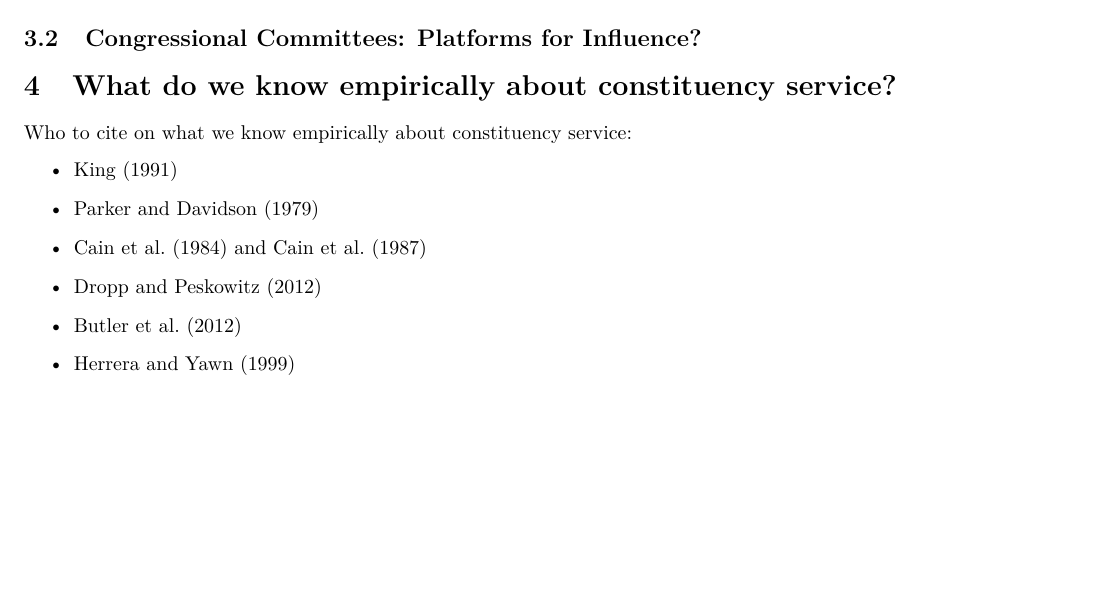
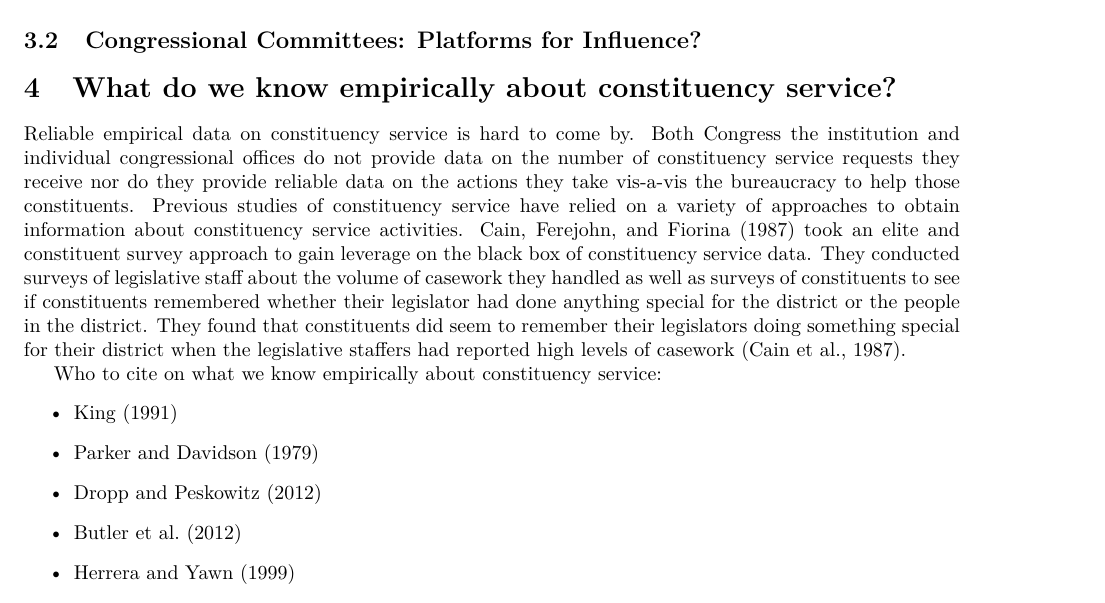
Before and after one commit to judgelord/correspondence, a LaTeX paper (APSA2018.tex): part of page 4 of 11 before the commit and part of page 4 of 12 after it, cut so that both start at the same text, the shorter picture padded with empty space. Compiled offline with pdfLaTeX.

Commit message:
What do we know about constituency service.

```diff
--- a/APSA2018.tex
+++ b/APSA2018.tex
@@ -110,13 +110,14 @@ b) How individuals distribute power
 
 \section{What do we know empirically about constituency service?}
 
+Reliable empirical data on constituency service is hard to come by.  Both Congress the institution and individual congressional offices do not provide data on the number of constituency service requests they receive nor do they provide reliable data on the actions they take vis-a-vis the bureaucracy to help those constituents.  Previous studies of constituency service have relied on a variety of approaches to obtain information about constituency service activities.  \citet*{CainFerejohnFiorina1987} took an elite and constituent survey approach to gain leverage on the black box of constituency service data.  They conducted surveys of legislative staff about the volume of casework they handled as well as surveys of constituents to see if constituents remembered whether their legislator had done anything special for the district or the people in the district.  They found that constituents did seem to remember their legislators doing something special for their district when the legislative staffers had reported high levels of casework \citep{CainFerejohnFiorina1987}.
+
 %Legislators devote a considerable proportion of their staff resources to constituency service.
 
 Who to cite on what we know empirically about constituency service:
 \begin{itemize}
 \item \citet{King1991}
 \item \citet{ParkerDavidson1979}
-\item \citet{CainFerejohnFiorina1984} and \citet{CainFerejohnFiorina1987}
 \item \citet{DroppPeskowitz2012}
 \item \citet{ButlerKarpowitzPope2012}
 \item \citet{HerreraYawn1999}
```
